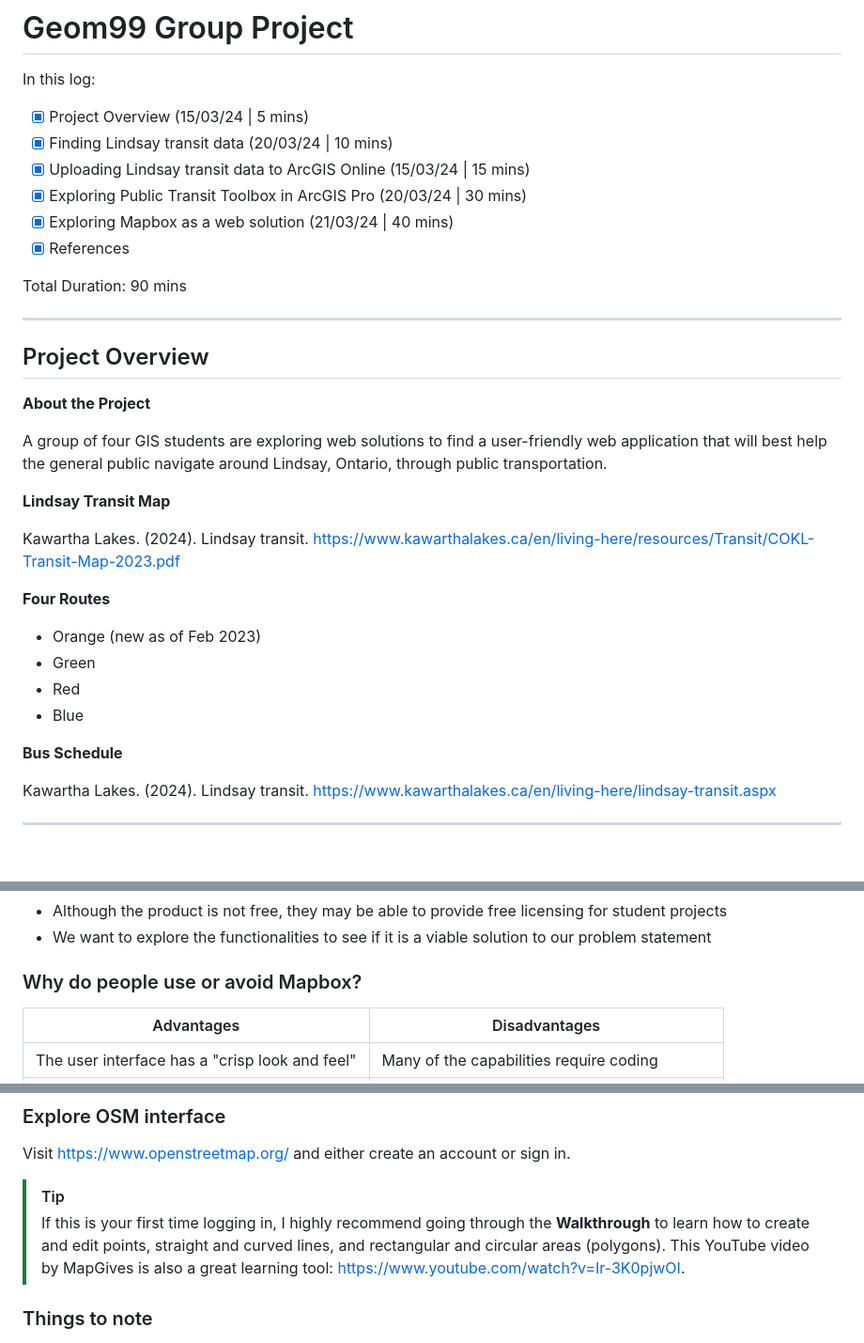
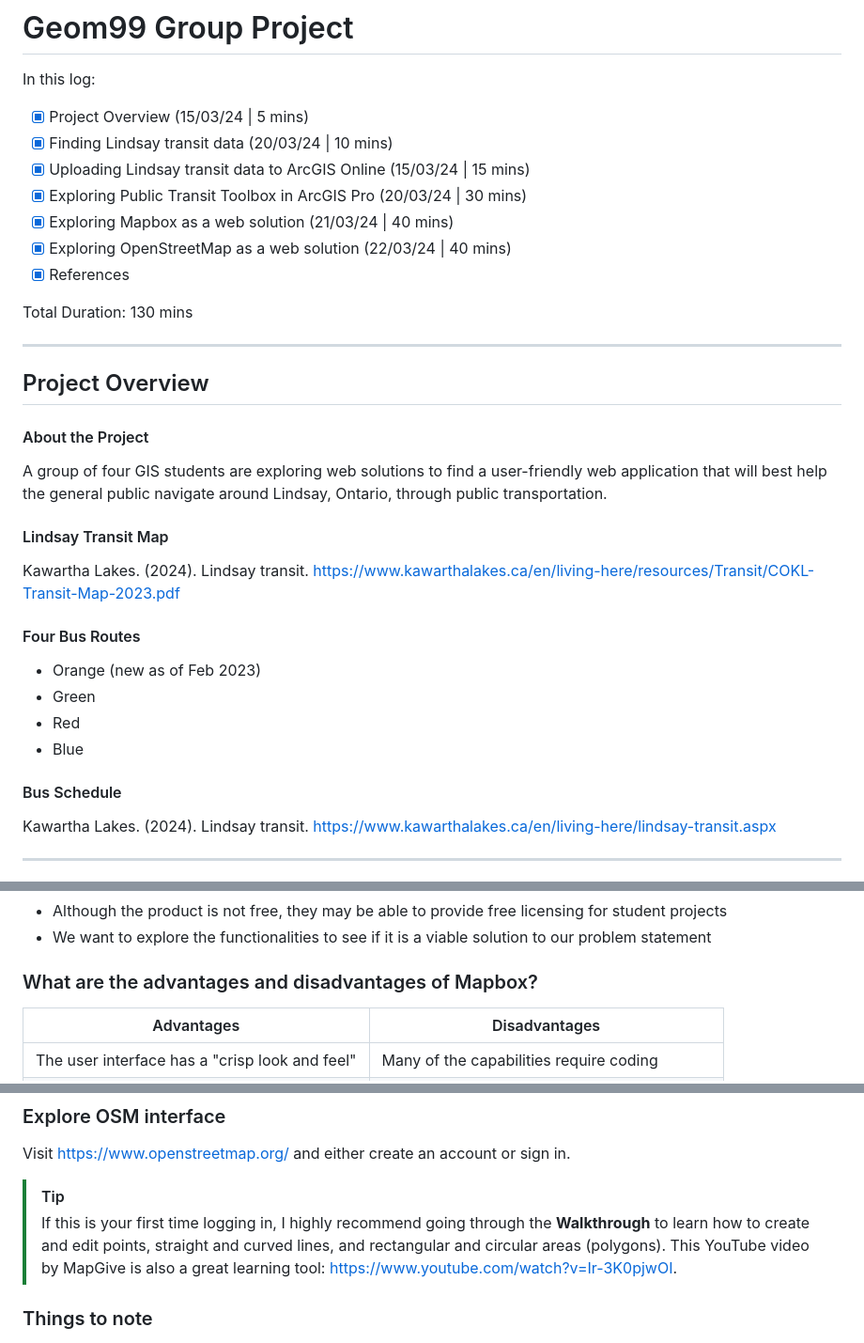
Before and after one commit to helenplesko/technicallogs, a Markdown page: G99GroupProject.md, 3 parts joined by grey strips. Shown at 94% size. Drawn GitHub-style; blank space fills up the shorter version.

Commit message:
fixing sources

```diff
--- a/G99GroupProject.md
+++ b/G99GroupProject.md
@@ -7,30 +7,31 @@ In this log:
 - [x] Uploading Lindsay transit data to ArcGIS Online (15/03/24 | 15 mins)
 - [x] Exploring Public Transit Toolbox in ArcGIS Pro (20/03/24 | 30 mins)
 - [x] Exploring Mapbox as a web solution (21/03/24 | 40 mins)
+- [x] Exploring OpenStreetMap as a web solution (22/03/24 | 40 mins)
 - [x] References
 
-Total Duration: 90 mins
+Total Duration: 130 mins
 
 ---
 
 ## Project Overview
 
-**About the Project**
+#### About the Project
 
 A group of four GIS students are exploring web solutions to find a user-friendly web application that will best help the general public navigate around Lindsay, Ontario, through public transportation.
 
-**Lindsay Transit Map**
+#### Lindsay Transit Map
 
 Kawartha Lakes. (2024). Lindsay transit. https://www.kawarthalakes.ca/en/living-here/resources/Transit/COKL-Transit-Map-2023.pdf
 
-**Four Routes**
+#### Four Bus Routes
 
 - Orange (new as of Feb 2023)
 - Green
 - Red
 - Blue
 
-**Bus Schedule**
+#### Bus Schedule
 
 Kawartha Lakes. (2024). Lindsay transit. https://www.kawarthalakes.ca/en/living-here/lindsay-transit.aspx
 
@@ -234,7 +235,7 @@ Duration: 40 mins
 - Although the product is not free, they may be able to provide free licensing for student projects
 - We want to explore the functionalities to see if it is a viable solution to our problem statement
 
-### Why do people use or avoid Mapbox?
+### What are the advantages and disadvantages of Mapbox?
 
 | Advantages  | Disadvantages  |
 | ------------- | ------------- |
@@ -322,7 +323,7 @@ MapGive. (2014, March 24). Learn how to map in OpenStreetMap [Video]. YouTube. h
 Visit https://www.openstreetmap.org/ and either create an account or sign in.
 
 > [!TIP]
-> If this is your first time logging in, I highly recommend going through the **Walkthrough** to learn how to create and edit points, straight and curved lines, and rectangular and circular areas (polygons). This YouTube video by MapGives is also a great learning tool: https://www.youtube.com/watch?v=Ir-3K0pjwOI.
+> If this is your first time logging in, I highly recommend going through the **Walkthrough** to learn how to create and edit points, straight and curved lines, and rectangular and circular areas (polygons). This YouTube video by MapGive is also a great learning tool: https://www.youtube.com/watch?v=Ir-3K0pjwOI.
 
 ### Things to note
 
```
Also changed, not shown: other parts of G99GroupProject.md (+4 -0 lines).
